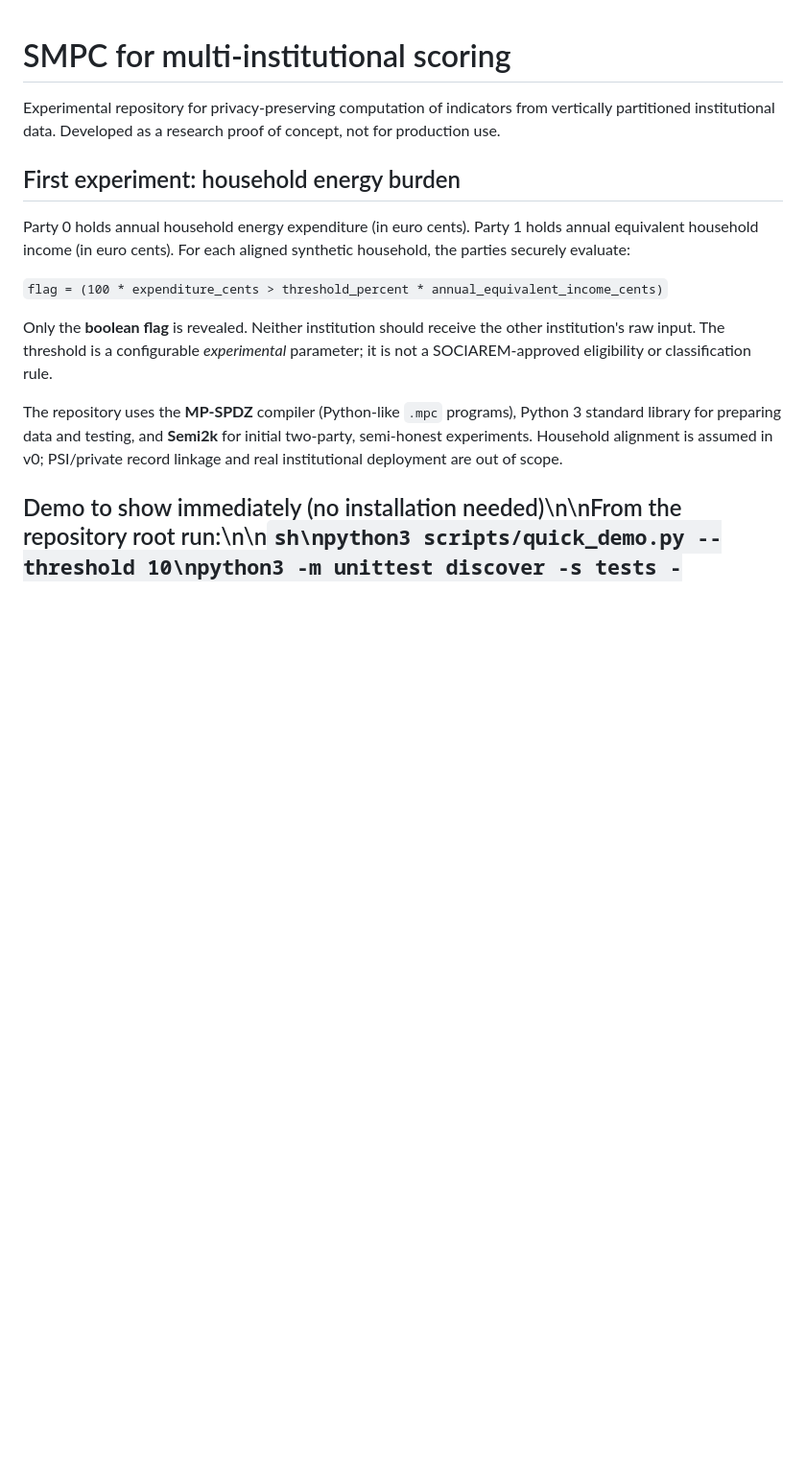
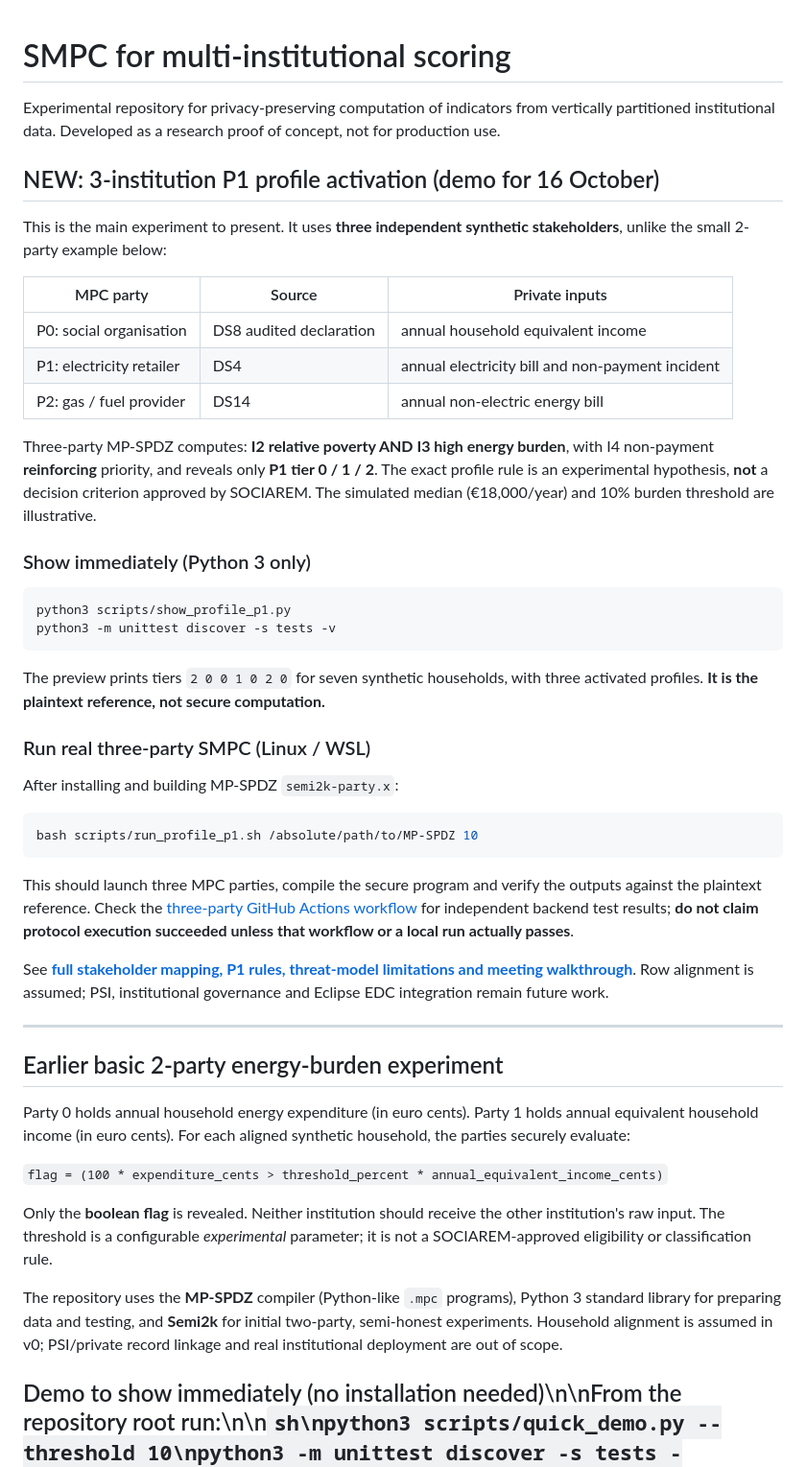
Before and after one commit to rubenl-cloud/smpc-institutional-scoring, a Markdown page: README.md, the part around the change. Shown at 96% size. Drawn GitHub-style; blank space fills up the shorter version.

Commit message:
docs: promote three-party P1 demonstration and reproducible commands

````diff
--- a/README.md
+++ b/README.md
@@ -2,7 +2,42 @@
 
 Experimental repository for privacy-preserving computation of indicators from vertically partitioned institutional data. Developed as a research proof of concept, not for production use.
 
-## First experiment: household energy burden
+## NEW: 3-institution P1 profile activation (demo for 16 October)
+
+This is the main experiment to present. It uses **three independent synthetic stakeholders**, unlike the small 2-party example below:
+
+| MPC party | Source | Private inputs |
+|---|---|---|
+| P0: social organisation | DS8 audited declaration | annual household equivalent income |
+| P1: electricity retailer | DS4 | annual electricity bill and non-payment incident |
+| P2: gas / fuel provider | DS14 | annual non-electric energy bill |
+
+Three-party MP-SPDZ computes: **I2 relative poverty AND I3 high energy burden**, with I4 non-payment **reinforcing** priority, and reveals only **P1 tier 0 / 1 / 2**. The exact profile rule is an experimental hypothesis, **not** a decision criterion approved by SOCIAREM. The simulated median (€18,000/year) and 10% burden threshold are illustrative.
+
+### Show immediately (Python 3 only)
+
+```bash
+python3 scripts/show_profile_p1.py
+python3 -m unittest discover -s tests -v
+```
+
+The preview prints tiers `2 0 0 1 0 2 0` for seven synthetic households, with three activated profiles. **It is the plaintext reference, not secure computation.**
+
+### Run real three-party SMPC (Linux / WSL)
+
+After installing and building MP-SPDZ `semi2k-party.x`:
+
+```bash
+bash scripts/run_profile_p1.sh /absolute/path/to/MP-SPDZ 10
+```
+
+This should launch three MPC parties, compile the secure program and verify the outputs against the plaintext reference. Check the [three-party GitHub Actions workflow](https://github.com/rubenl-cloud/smpc-institutional-scoring/actions/workflows/three-party-smpc.yml) for independent backend test results; **do not claim protocol execution succeeded unless that workflow or a local run actually passes**.
+
+See **[full stakeholder mapping, P1 rules, threat-model limitations and meeting walkthrough](docs/profile_p1_demo.md)**. Row alignment is assumed; PSI, institutional governance and Eclipse EDC integration remain future work.
+
+---
+
+## Earlier basic 2-party energy-burden experiment
 
 Party 0 holds annual household energy expenditure (in euro cents). Party 1 holds annual equivalent household income (in euro cents). For each aligned synthetic household, the parties securely evaluate:
 
````
